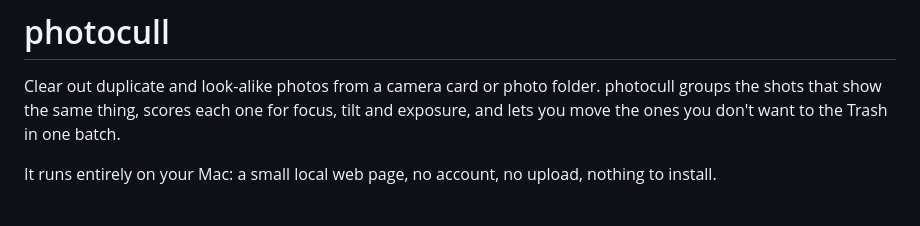
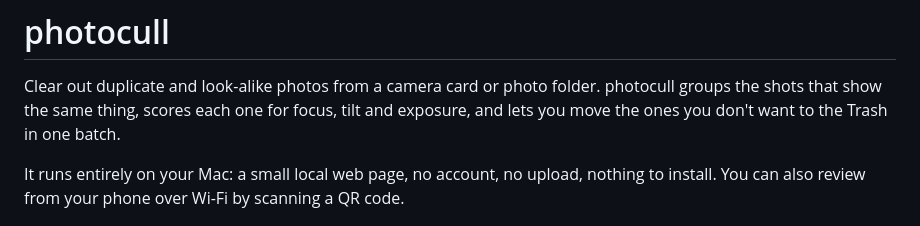
Before and after one commit to rexllz/photocull, a Markdown page: README.md, the part around one of its changes. GitHub-like rendering.

```diff
--- a/README.md
+++ b/README.md
@@ -6,7 +6,8 @@ tilt and exposure, and lets you move the ones you don't want to the Trash in one
 batch.
 
 It runs entirely on your Mac: a small local web page, no account, no upload,
-nothing to install.
+nothing to install. You can also review from your phone over Wi-Fi by scanning
+a QR code.
 
 ![Review page: groups of similar shots with scores](docs/review.png)
 
```
Also changed, not shown: other parts of README.md (+32 -6 lines), docs/phone.png (added), 3 other files.
